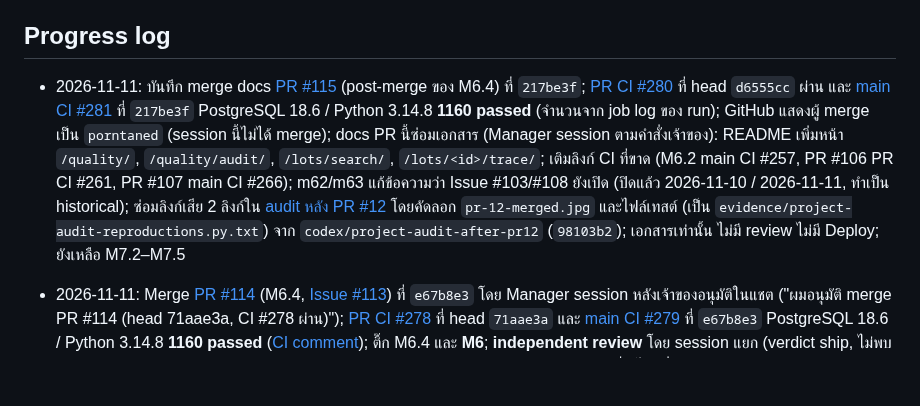
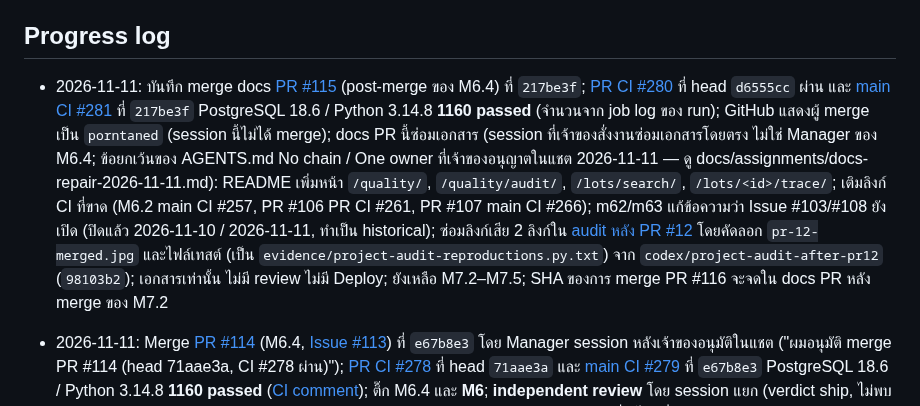
Before and after one commit to porntaned/ERP-for-Factory, a Markdown page: docs/TASKS.md, the part around the change. GitHub-like rendering; blank space fills up the shorter version.

Commit message:
docs: TASKS.md Progress log states this session's role for PR #116
Replace "(Manager session ตามคำสั่งเจ้าของ)" with the role as performed: the
session the owner gave the docs repair to directly, not the Manager of M6.4;
an owner-allowed exception to No chain / One owner (chat 2026-11-11). Keep
"(post-merge ของ M6.4)", which describes PR #115. Add that the merge SHA of
PR #116 goes into the post-merge docs PR of M7.2. Documentation only.

Co-Authored-By: Claude Opus 5.5 <noreply@anthropic.com>
Claude-Session: https://claude.ai/code/session_01MVmjhdAZRZbr6kL22x7hby

```diff
--- a/docs/TASKS.md
+++ b/docs/TASKS.md
@@ -198,7 +198,7 @@ M1.9 ตรวจรับเฉพาะเอกสารและกลไก
 
 ## Progress log
 
-- 2026-11-11: บันทึก merge docs [PR #115](https://github.com/porntaned/ERP-for-Factory/pull/115) (post-merge ของ M6.4) ที่ `217be3f`; [PR CI #280](https://github.com/porntaned/ERP-for-Factory/actions/runs/43002635783) ที่ head `d6555cc` ผ่าน และ [main CI #281](https://github.com/porntaned/ERP-for-Factory/actions/runs/43004892638) ที่ `217be3f` PostgreSQL 18.6 / Python 3.14.8 **1160 passed** (จำนวนจาก job log ของ run); GitHub แสดงผู้ merge เป็น `porntaned` (session นี้ไม่ได้ merge); docs PR นี้ซ่อมเอกสาร (Manager session ตามคำสั่งเจ้าของ): README เพิ่มหน้า `/quality/`, `/quality/audit/`, `/lots/search/`, `/lots/<id>/trace/`; เติมลิงก์ CI ที่ขาด (M6.2 main CI #257, PR #106 PR CI #261, PR #107 main CI #266); m62/m63 แก้ข้อความว่า Issue #103/#108 ยังเปิด (ปิดแล้ว 2026-11-10 / 2026-11-11, ทำเป็น historical); ซ่อมลิงก์เสีย 2 ลิงก์ใน [audit หลัง PR #12](reviews/project-audit-after-pr12.md) โดยคัดลอก `pr-12-merged.jpg` และไฟล์เทสต์ (เป็น `evidence/project-audit-reproductions.py.txt`) จาก `codex/project-audit-after-pr12` (`98103b2`); เอกสารเท่านั้น ไม่มี review ไม่มี Deploy; ยังเหลือ M7.2–M7.5
+- 2026-11-11: บันทึก merge docs [PR #115](https://github.com/porntaned/ERP-for-Factory/pull/115) (post-merge ของ M6.4) ที่ `217be3f`; [PR CI #280](https://github.com/porntaned/ERP-for-Factory/actions/runs/43002635783) ที่ head `d6555cc` ผ่าน และ [main CI #281](https://github.com/porntaned/ERP-for-Factory/actions/runs/43004892638) ที่ `217be3f` PostgreSQL 18.6 / Python 3.14.8 **1160 passed** (จำนวนจาก job log ของ run); GitHub แสดงผู้ merge เป็น `porntaned` (session นี้ไม่ได้ merge); docs PR นี้ซ่อมเอกสาร (session ที่เจ้าของสั่งงานซ่อมเอกสารโดยตรง ไม่ใช่ Manager ของ M6.4; ข้อยกเว้นของ AGENTS.md No chain / One owner ที่เจ้าของอนุญาตในแชต 2026-11-11 — ดู docs/assignments/docs-repair-2026-11-11.md): README เพิ่มหน้า `/quality/`, `/quality/audit/`, `/lots/search/`, `/lots/<id>/trace/`; เติมลิงก์ CI ที่ขาด (M6.2 main CI #257, PR #106 PR CI #261, PR #107 main CI #266); m62/m63 แก้ข้อความว่า Issue #103/#108 ยังเปิด (ปิดแล้ว 2026-11-10 / 2026-11-11, ทำเป็น historical); ซ่อมลิงก์เสีย 2 ลิงก์ใน [audit หลัง PR #12](reviews/project-audit-after-pr12.md) โดยคัดลอก `pr-12-merged.jpg` และไฟล์เทสต์ (เป็น `evidence/project-audit-reproductions.py.txt`) จาก `codex/project-audit-after-pr12` (`98103b2`); เอกสารเท่านั้น ไม่มี review ไม่มี Deploy; ยังเหลือ M7.2–M7.5; SHA ของการ merge PR #116 จะจดใน docs PR หลัง merge ของ M7.2
 
 - 2026-11-11: Merge [PR #114](https://github.com/porntaned/ERP-for-Factory/pull/114) (M6.4, [Issue #113](https://github.com/porntaned/ERP-for-Factory/issues/113)) ที่ `e67b8e3` โดย Manager session หลังเจ้าของอนุมัติในแชต ("ผมอนุมัติ merge PR #114 (head 71aae3a, CI #278 ผ่าน)"); [PR CI #278](https://github.com/porntaned/ERP-for-Factory/actions/runs/42999452650) ที่ head `71aae3a` และ [main CI #279](https://github.com/porntaned/ERP-for-Factory/actions/runs/43001633076) ที่ `e67b8e3` PostgreSQL 18.6 / Python 3.14.8 **1160 passed** ([CI comment](https://github.com/porntaned/ERP-for-Factory/commit/e67b8e367db680f040c89db1f89d5ea3346c3e93#commitcomment-209374829)); ติ๊ก M6.4 และ **M6**; **independent review** โดย session แยก (verdict ship, ไม่พบ defect — [รีวิว](reviews/m64-independent-review.md)); Implementer = sub-agent, Manager = session หลัก; บันทึก merge ที่ยังไม่มีที่จด (กติกา No chain): [PR #112](https://github.com/porntaned/ERP-for-Factory/pull/112) (docs หลัง M6.3) ที่ `a636ff7`, [main CI #273](https://github.com/porntaned/ERP-for-Factory/actions/runs/42959031004) 1096 passed, merge โดย Reviewer session ของ M6.3 ตามคำสั่งเจ้าของ; [PR #110](https://github.com/porntaned/ERP-for-Factory/pull/110) (กติกา docs PR หลัง merge) ที่ `3b8dac1`, [main CI #275](https://github.com/porntaned/ERP-for-Factory/actions/runs/42960672852) 1096 passed, merge โดย Manager session ตามคำสั่งเจ้าของหลังแก้ conflict ด้วย merge commit `4c470bf`; ไม่มี Deploy; ยังเหลือ M7.2–M7.5
 
```
